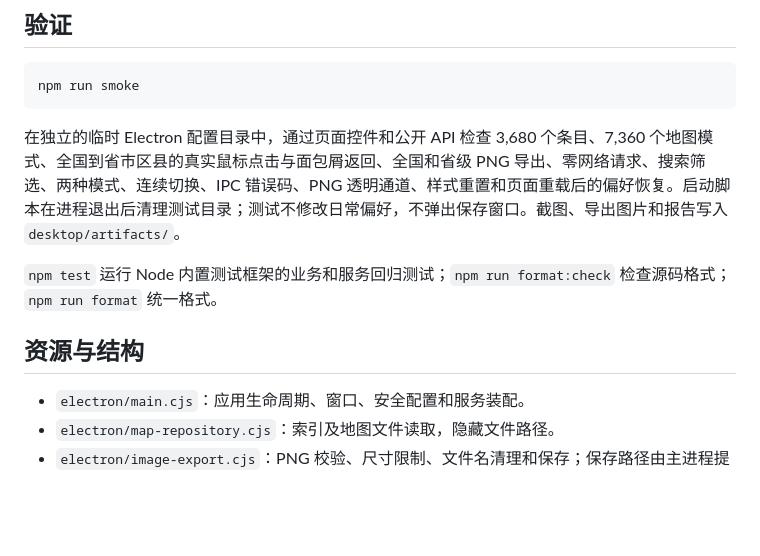
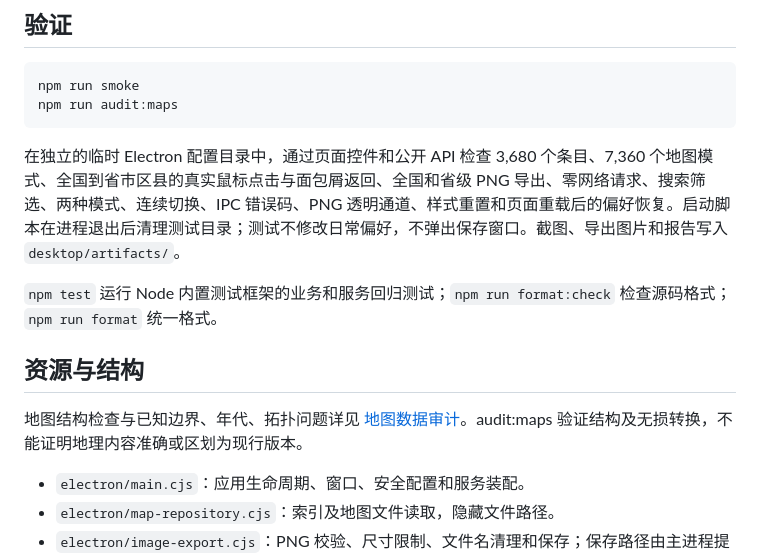
Before and after one commit to lkimuk/urbis, a Markdown page: README.md, the part around the change. Rendered like a GitHub page; blank space fills up the shorter version.

````diff
--- a/README.md
+++ b/README.md
@@ -34,6 +34,7 @@ npm run dist
 
 ```powershell
 npm run smoke
+npm run audit:maps
 ```
 
 在独立的临时 Electron 配置目录中，通过页面控件和公开 API 检查 3,680 个条目、7,360 个地图模式、全国到省市区县的真实鼠标点击与面包屑返回、全国和省级 PNG 导出、零网络请求、搜索筛选、两种模式、连续切换、IPC 错误码、PNG 透明通道、样式重置和页面重载后的偏好恢复。启动脚本在进程退出后清理测试目录；测试不修改日常偏好，不弹出保存窗口。截图、导出图片和报告写入 `desktop/artifacts/`。
@@ -41,6 +42,8 @@ npm run smoke
 `npm test` 运行 Node 内置测试框架的业务和服务回归测试；`npm run format:check` 检查源码格式；`npm run format` 统一格式。
 
 ## 资源与结构
+
+地图结构检查与已知边界、年代、拓扑问题详见 [地图数据审计](data/AUDIT.md)。audit:maps 验证结构及无损转换，不能证明地理内容准确或区划为现行版本。
 
 - `electron/main.cjs`：应用生命周期、窗口、安全配置和服务装配。
 - `electron/map-repository.cjs`：索引及地图文件读取，隐藏文件路径。
````
Also changed, not shown: data/AUDIT.md (added, +64 -0 lines), data/README.md (+3 -1 lines).
